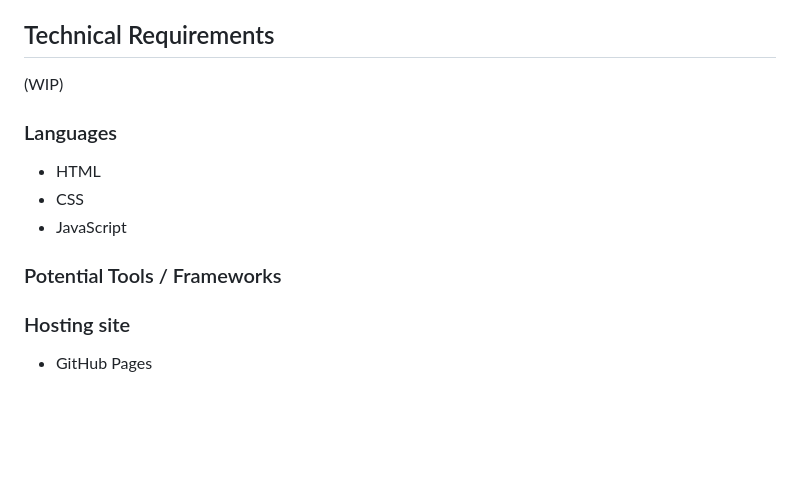
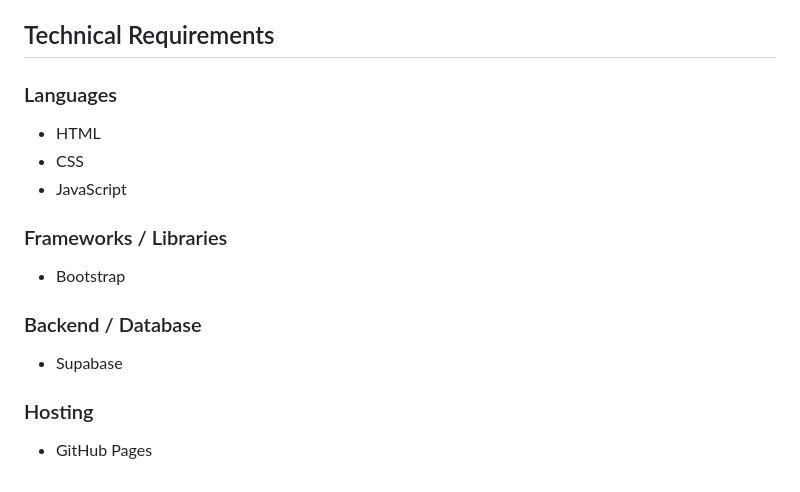
Before and after one commit to Elreezy-max/group4-project-website, a Markdown page: README.md, the part around one of its changes. GitHub-like rendering; blank space fills up the shorter version.

```diff
--- a/README.md
+++ b/README.md
@@ -94,13 +94,16 @@ and innovation.
 
 ## Technical Requirements
 
-(WIP)
 ### Languages
 - HTML
 - CSS
 - JavaScript
 
-### Potential Tools / Frameworks
+### Frameworks / Libraries
+- Bootstrap
 
-### Hosting site
+### Backend / Database
+- Supabase
+
+### Hosting
 - GitHub Pages
```
Also changed, not shown: other parts of README.md (+8 -8 lines).
